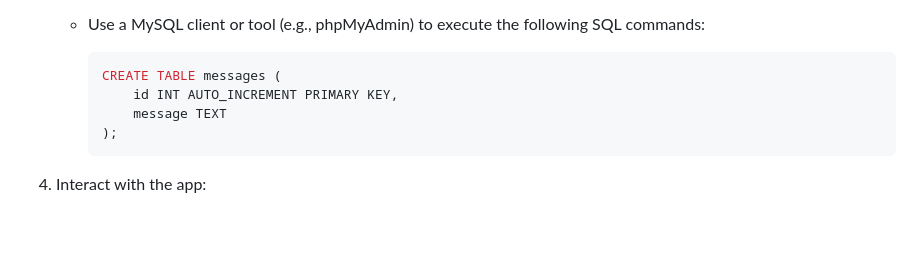
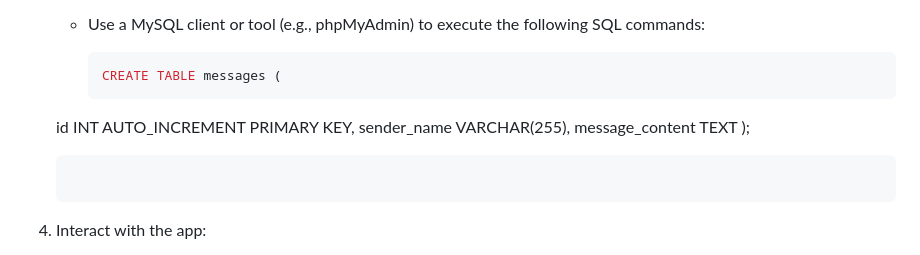
Before and after one commit to rohitutekar123/two-tier-application-using-docker, a Markdown page: two-tier-flask-app-master/README.md, the part around the change. GitHub-like rendering; blank space fills up the shorter version.

````diff
--- a/two-tier-flask-app-master/README.md
+++ b/two-tier-flask-app-master/README.md
@@ -58,9 +58,11 @@ Before you begin, make sure you have the following installed:
 
      ```sql
      CREATE TABLE messages (
-         id INT AUTO_INCREMENT PRIMARY KEY,
-         message TEXT
-     );
+    id INT AUTO_INCREMENT PRIMARY KEY,
+    sender_name VARCHAR(255),
+    message_content TEXT
+);
+
      ```
 
 4. Interact with the app:
````
